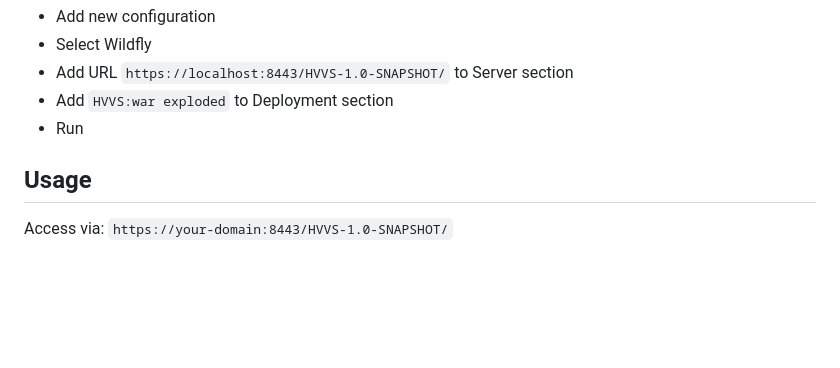
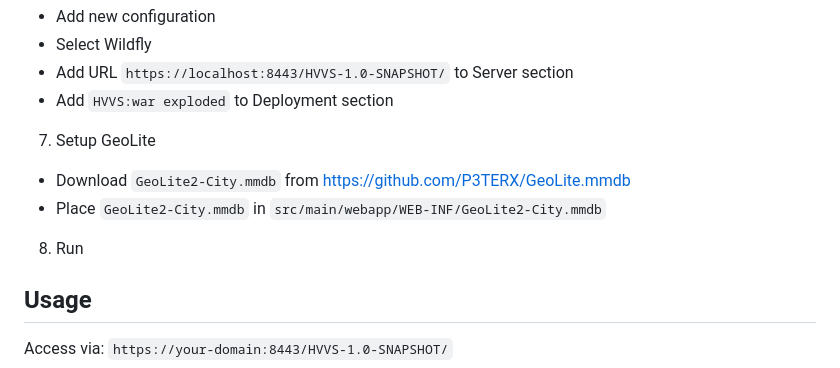
Before and after one commit to jameswong3388/HostelGuard, a Markdown page: README.md, the part around the change. GitHub-like rendering; blank space fills up the shorter version.

Commit message:
Update README with GeoLite2 database setup instructions
- Add step-by-step guide for downloading and placing GeoLite2-City.mmdb
- Renumber setup steps to include new GeoLite configuration

```diff
--- a/README.md
+++ b/README.md
@@ -101,7 +101,10 @@ mail.smtp.starttls.enable=false
 - Select Wildfly
 - Add URL `https://localhost:8443/HVVS-1.0-SNAPSHOT/` to Server section
 - Add `HVVS:war exploded` to Deployment section
-- Run
+7. Setup GeoLite
+- Download `GeoLite2-City.mmdb` from https://github.com/P3TERX/GeoLite.mmdb
+- Place `GeoLite2-City.mmdb` in `src/main/webapp/WEB-INF/GeoLite2-City.mmdb`
+8. Run
 
 ## Usage
 
```
